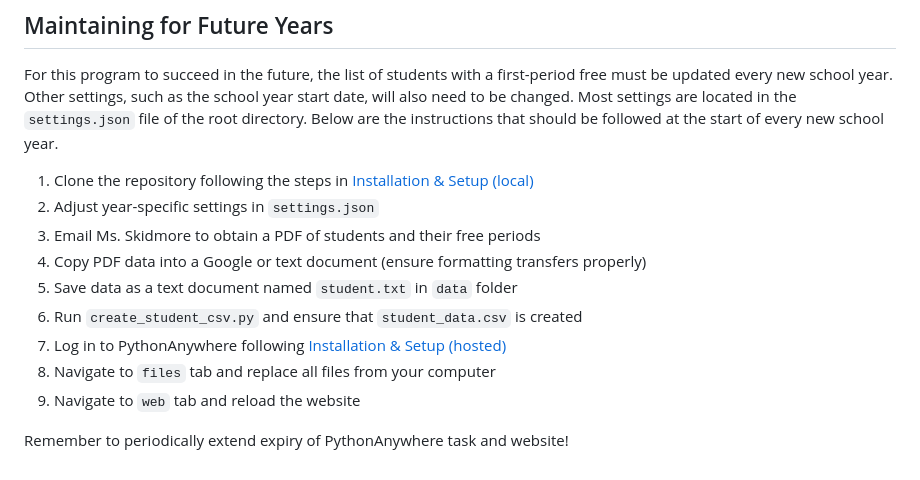
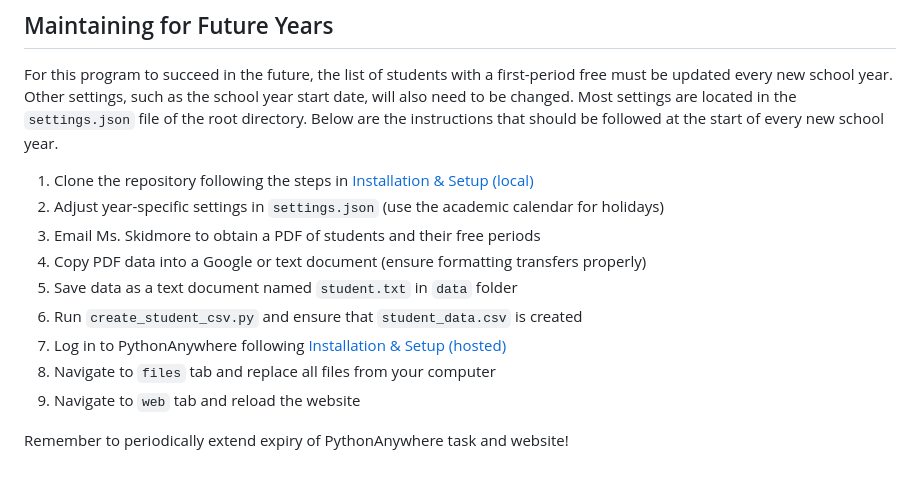
Before and after one commit to Shynee1/Student-Sign-In-Automation-System, a Markdown page: README.md, the part around the change. GitHub-like rendering.

```diff
--- a/README.md
+++ b/README.md
@@ -79,13 +79,13 @@ The program was designed with simplicity in mind, making it intuitive for studen
 For this program to succeed in the future, the list of students with a first-period free must be updated every new school year. Other settings, such as the school year start date, will also need to be changed. Most settings are located in the `settings.json` file of the root directory. Below are the instructions that should be followed at the start of every new school year.
 
 1. Clone the repository following the steps in [Installation & Setup (local)](#installation--setup-local)
-2. Adjust year-specific settings in `settings.json`
-3. Email Ms. Skidmore to obtain a PDF of students and their free periods
-4. Copy PDF data into a Google or text document (ensure formatting transfers properly)
-5. Save data as a text document named `student.txt` in `data` folder
-6. Run `create_student_csv.py` and ensure that `student_data.csv` is created
-7. Log in to PythonAnywhere following [Installation & Setup (hosted)](#installation--setup-hosted)
-8. Navigate to `files` tab and replace all files from your computer
-9. Navigate to `web` tab and reload the website
+2. Adjust year-specific settings in `settings.json` (use the academic calendar for holidays)
+4. Email Ms. Skidmore to obtain a PDF of students and their free periods
+5. Copy PDF data into a Google or text document (ensure formatting transfers properly)
+6. Save data as a text document named `student.txt` in `data` folder
+7. Run `create_student_csv.py` and ensure that `student_data.csv` is created
+8. Log in to PythonAnywhere following [Installation & Setup (hosted)](#installation--setup-hosted)
+9. Navigate to `files` tab and replace all files from your computer
+10. Navigate to `web` tab and reload the website
 
 Remember to periodically extend expiry of PythonAnywhere task and website!
```
